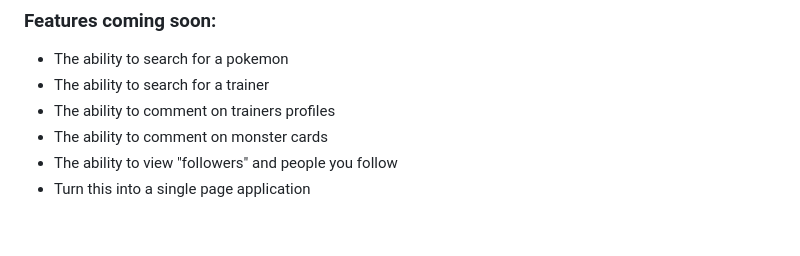
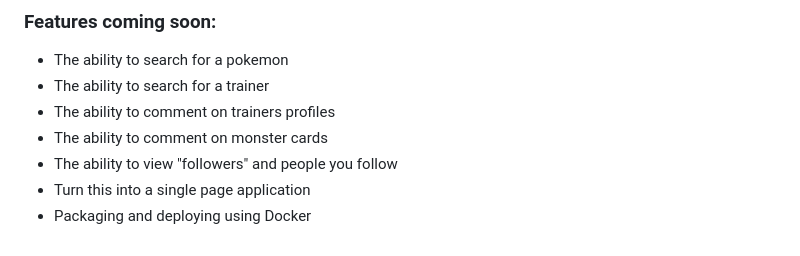
Before and after one commit to Chris-Manna/pokedex, a Markdown page: README.md, the part around the change. Rendered like a GitHub page.

```diff
--- a/README.md
+++ b/README.md
@@ -115,3 +115,4 @@ Currently there are 12 users:
 - The ability to comment on monster cards
 - The ability to view "followers" and people you follow
 - Turn this into a single page application
+- Packaging and deploying using Docker
```
